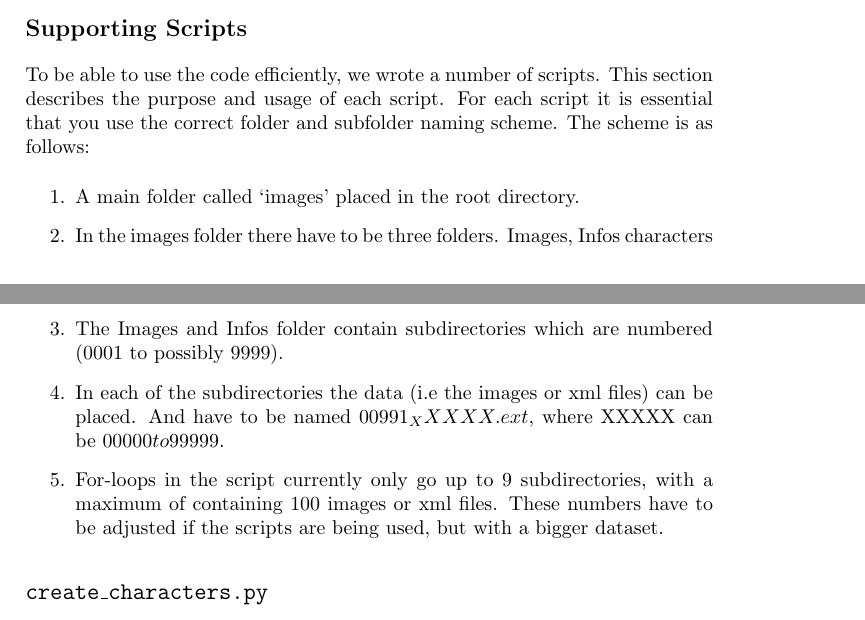
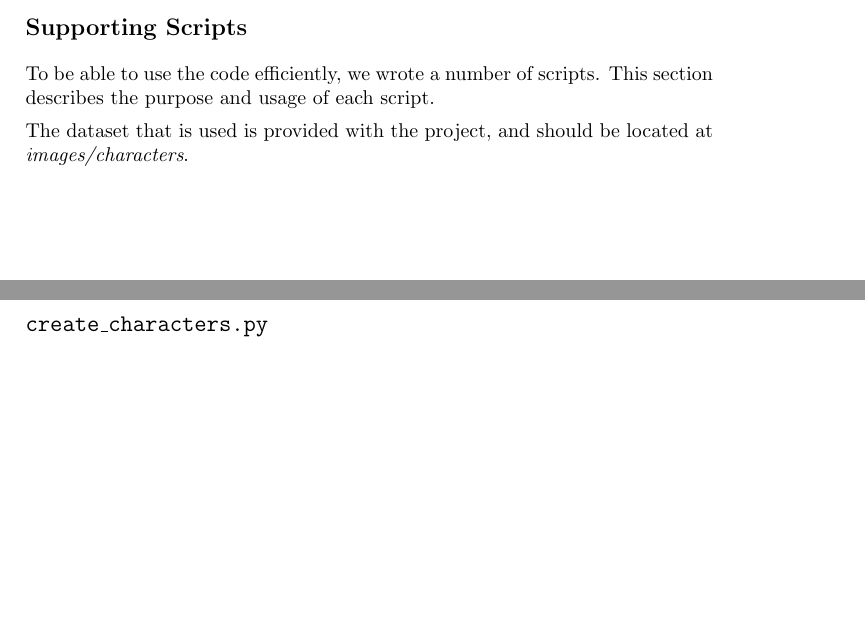
Before and after one commit to taddeus/licenseplates, a LaTeX document (docs/report.tex): two parts of pages 9 and 10 of 19, joined at a grey line, cut so that both start at the same text, the shorter picture padded with empty space. Compiled offline with pdfLaTeX.

Commit message:
Changed small partof report.

```diff
--- a/docs/report.tex
+++ b/docs/report.tex
@@ -349,23 +349,10 @@ it as good as possible because all occurrences are in the learning set.
 \subsection{Supporting Scripts}
 
 To be able to use the code efficiently, we wrote a number of scripts. This
-section describes the purpose and usage of each script. For each script it is
-essential that you use the correct folder and subfolder naming scheme. The
-scheme is as follows:
+section describes the purpose and usage of each script.
 
-\begin{enumerate}
-    \item A main folder called `images' placed in the root directory.
-    \item In the images folder there have to be three folders.  Images, Infos
-    characters
-    \item The Images and Infos folder contain subdirectories which are numbered
-    ($0001$ to possibly $9999$).
-    \item In each of the subdirectories the data (i.e the images or xml files)
-    can be placed. And have to be named $00991_XXXXX.ext$, where XXXXX can be
-    $00000 to 99999$.
-    \item For-loops in the script currently only go up to 9 subdirectories,
-    with a maximum of containing 100 images or xml files. These numbers have to
-    be adjusted if the scripts are being used, but with a bigger dataset.
-\end{enumerate}
+The dataset that is used is provided with the project, and should be located at
+\emph{images/characters}.
 
 \subsection*{\texttt{create\_characters.py}}
 
```
